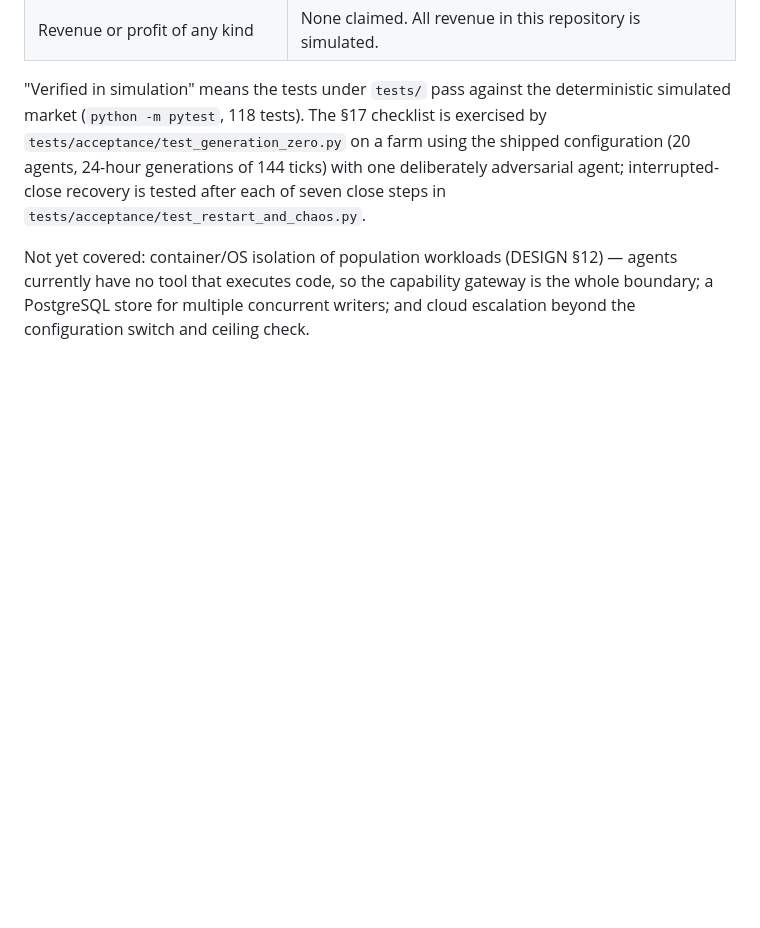
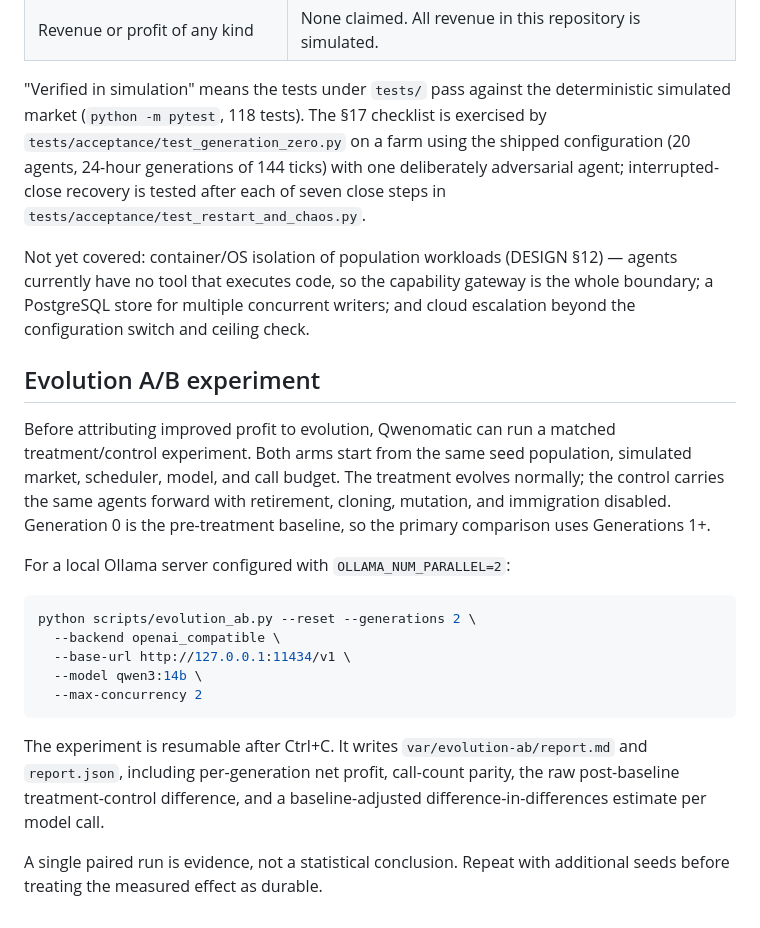
Before and after one commit to US0RIS/Qwenomatic, a Markdown page: README.md, the part around the change. GitHub-like rendering; blank space fills up the shorter version.

Commit message:
Document evolution A/B experiment

````diff
--- a/README.md
+++ b/README.md
@@ -355,3 +355,22 @@ Using the status vocabulary of DESIGN §18:
 "Verified in simulation" means the tests under `tests/` pass against the deterministic simulated market (`python -m pytest`, 118 tests). The §17 checklist is exercised by `tests/acceptance/test_generation_zero.py` on a farm using the shipped configuration (20 agents, 24-hour generations of 144 ticks) with one deliberately adversarial agent; interrupted-close recovery is tested after each of seven close steps in `tests/acceptance/test_restart_and_chaos.py`.
 
 Not yet covered: container/OS isolation of population workloads (DESIGN §12) — agents currently have no tool that executes code, so the capability gateway is the whole boundary; a PostgreSQL store for multiple concurrent writers; and cloud escalation beyond the configuration switch and ceiling check.
+
+
+## Evolution A/B experiment
+
+Before attributing improved profit to evolution, Qwenomatic can run a matched treatment/control experiment. Both arms start from the same seed population, simulated market, scheduler, model, and call budget. The treatment evolves normally; the control carries the same agents forward with retirement, cloning, mutation, and immigration disabled. Generation 0 is the pre-treatment baseline, so the primary comparison uses Generations 1+.
+
+For a local Ollama server configured with `OLLAMA_NUM_PARALLEL=2`:
+
+```powershell
+python scripts/evolution_ab.py --reset --generations 2 \
+  --backend openai_compatible \
+  --base-url http://127.0.0.1:11434/v1 \
+  --model qwen3:14b \
+  --max-concurrency 2
+```
+
+The experiment is resumable after Ctrl+C. It writes `var/evolution-ab/report.md` and `report.json`, including per-generation net profit, call-count parity, the raw post-baseline treatment-control difference, and a baseline-adjusted difference-in-differences estimate per model call.
+
+A single paired run is evidence, not a statistical conclusion. Repeat with additional seeds before treating the measured effect as durable.
````
